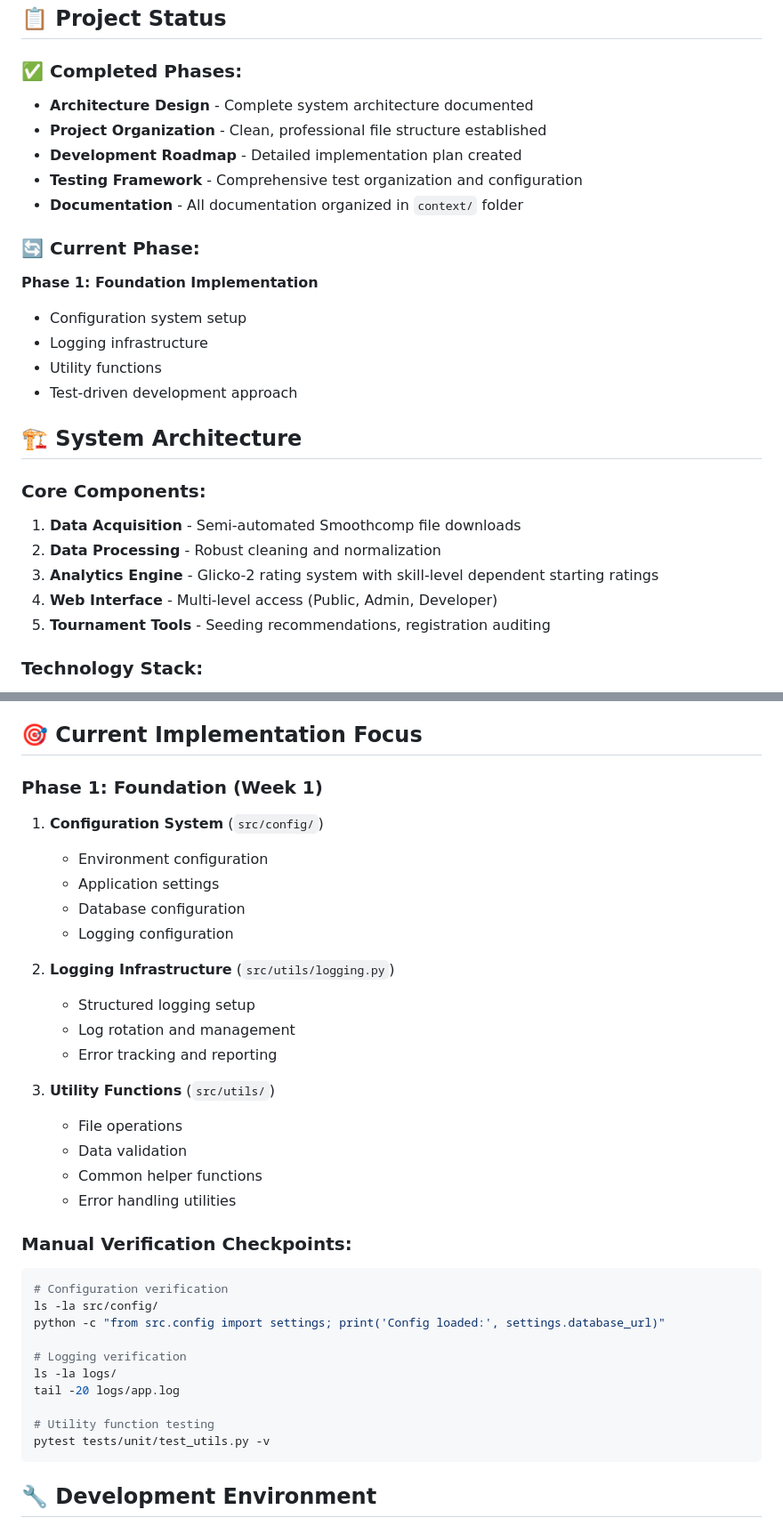
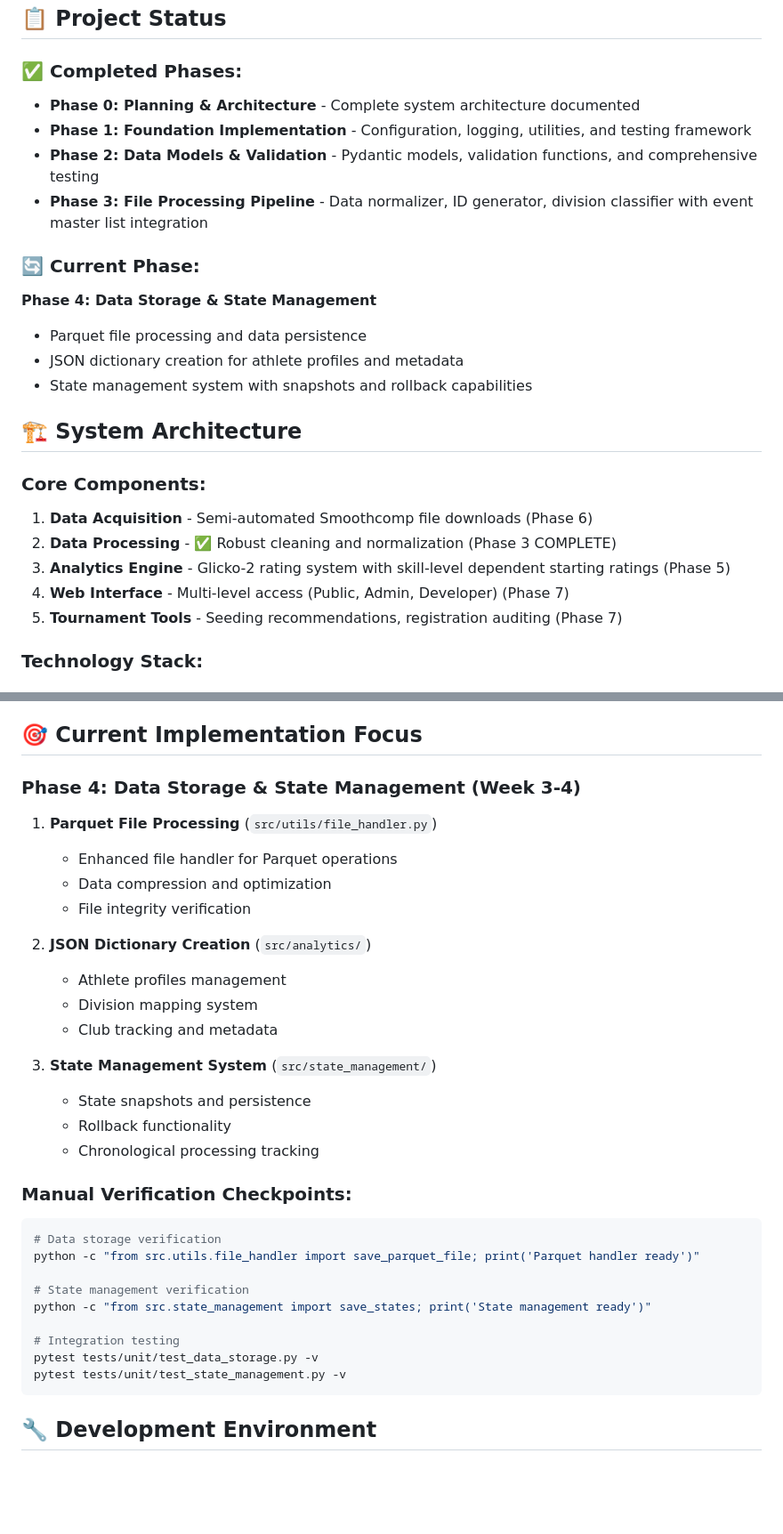
Before and after one commit to utters129/adcc-ratings-audit-v0.6, a Markdown page: context/New_Chat_Context_Summary.md, 2 parts joined by grey strips. Shown at 89% size. GitHub-like rendering; blank space fills up the shorter version.

````diff
--- a/context/New_Chat_Context_Summary.md
+++ b/context/New_Chat_Context_Summary.md
@@ -9,27 +9,25 @@
 ## 📋 **Project Status**
 
 ### ✅ **Completed Phases:**
-- **Architecture Design** - Complete system architecture documented
-- **Project Organization** - Clean, professional file structure established
-- **Development Roadmap** - Detailed implementation plan created
-- **Testing Framework** - Comprehensive test organization and configuration
-- **Documentation** - All documentation organized in `context/` folder
+- **Phase 0: Planning & Architecture** - Complete system architecture documented
+- **Phase 1: Foundation Implementation** - Configuration, logging, utilities, and testing framework
+- **Phase 2: Data Models & Validation** - Pydantic models, validation functions, and comprehensive testing
+- **Phase 3: File Processing Pipeline** - Data normalizer, ID generator, division classifier with event master list integration
 
 ### 🔄 **Current Phase:**
-**Phase 1: Foundation Implementation**
-- Configuration system setup
-- Logging infrastructure
-- Utility functions
-- Test-driven development approach
+**Phase 4: Data Storage & State Management**
+- Parquet file processing and data persistence
+- JSON dictionary creation for athlete profiles and metadata
+- State management system with snapshots and rollback capabilities
 
 ## 🏗️ **System Architecture**
 
 ### **Core Components:**
-1. **Data Acquisition** - Semi-automated Smoothcomp file downloads
-2. **Data Processing** - Robust cleaning and normalization
-3. **Analytics Engine** - Glicko-2 rating system with skill-level dependent starting ratings
-4. **Web Interface** - Multi-level access (Public, Admin, Developer)
-5. **Tournament Tools** - Seeding recommendations, registration auditing
+1. **Data Acquisition** - Semi-automated Smoothcomp file downloads (Phase 6)
+2. **Data Processing** - ✅ Robust cleaning and normalization (Phase 3 COMPLETE)
+3. **Analytics Engine** - Glicko-2 rating system with skill-level dependent starting ratings (Phase 5)
+4. **Web Interface** - Multi-level access (Public, Admin, Developer) (Phase 7)
+5. **Tournament Tools** - Seeding recommendations, registration auditing (Phase 7)
 
 ### **Technology Stack:**
 - **Backend:** Python 3.11+, FastAPI, SQLAlchemy
@@ -100,35 +158,32 @@
 ## 🎯 **Current Implementation Focus**
 
-### **Phase 1: Foundation (Week 1)**
-1. **Configuration System** (`src/config/`)
-   - Environment configuration
-   - Application settings
-   - Database configuration
-   - Logging configuration
+### **Phase 4: Data Storage & State Management (Week 3-4)**
+1. **Parquet File Processing** (`src/utils/file_handler.py`)
+   - Enhanced file handler for Parquet operations
+   - Data compression and optimization
+   - File integrity verification
 
-2. **Logging Infrastructure** (`src/utils/logging.py`)
-   - Structured logging setup
-   - Log rotation and management
-   - Error tracking and reporting
+2. **JSON Dictionary Creation** (`src/analytics/`)
+   - Athlete profiles management
+   - Division mapping system
+   - Club tracking and metadata
 
-3. **Utility Functions** (`src/utils/`)
-   - File operations
-   - Data validation
-   - Common helper functions
-   - Error handling utilities
+3. **State Management System** (`src/state_management/`)
+   - State snapshots and persistence
+   - Rollback functionality
+   - Chronological processing tracking
 
 ### **Manual Verification Checkpoints:**
 ```bash
-# Configuration verification
-ls -la src/config/
-python -c "from src.config import settings; print('Config loaded:', settings.database_url)"
+# Data storage verification
+python -c "from src.utils.file_handler import save_parquet_file; print('Parquet handler ready')"
 
-# Logging verification
-ls -la logs/
-tail -20 logs/app.log
+# State management verification
+python -c "from src.state_management import save_states; print('State management ready')"
 
-# Utility function testing
-pytest tests/unit/test_utils.py -v
+# Integration testing
+pytest tests/unit/test_data_storage.py -v
+pytest tests/unit/test_state_management.py -v
 ```
 
 ## 🔧 **Development Environment**
````
Also changed, not shown: other parts of context/New_Chat_Context_Summary.md (+94 -21 lines), context/DEVELOPMENT_CHECKLIST.md (+100 -74 lines).
